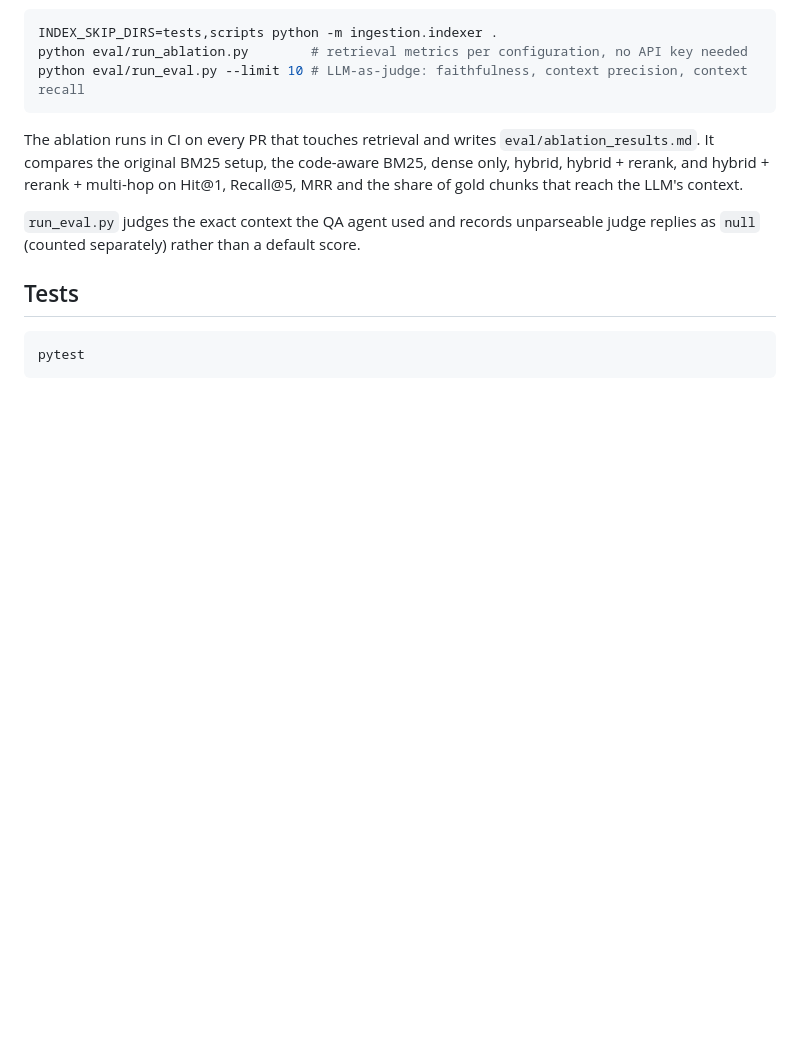
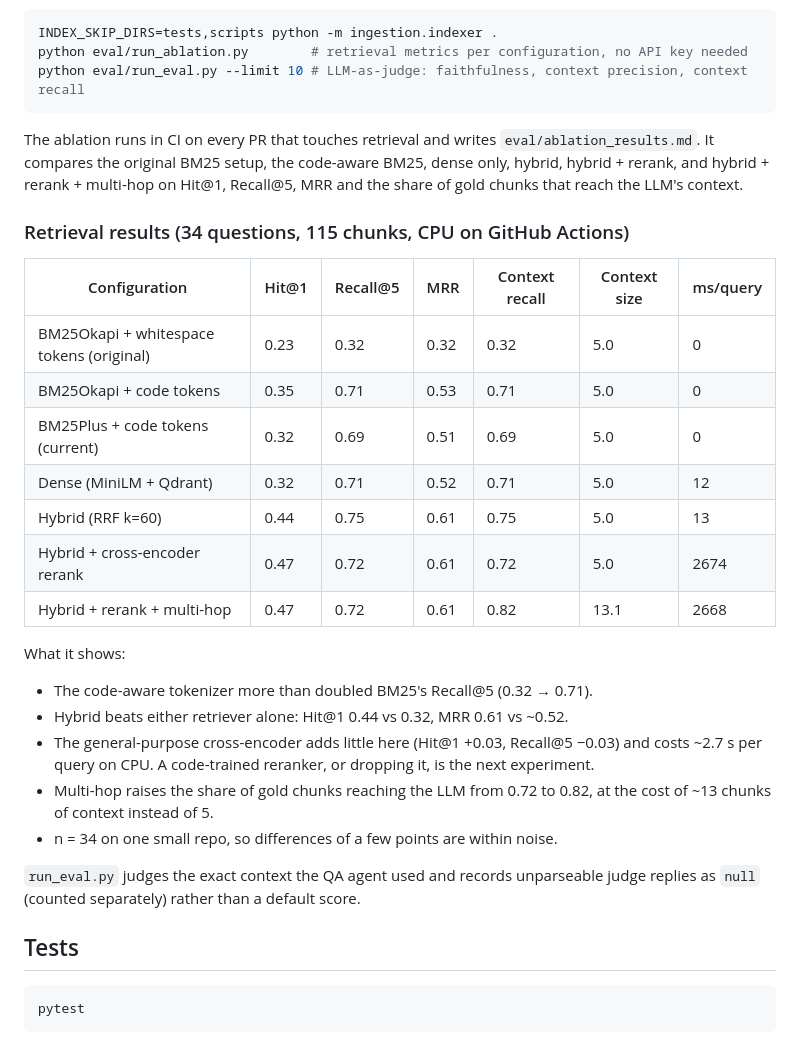
Before and after one commit to satyamanand360/codebase_copilot, a Markdown page: README.md, the part around the change. Drawn GitHub-style; blank space fills up the shorter version.

Commit message:
README: add retrieval ablation results from CI
Co-Authored-By: Claude Opus 5.5 <noreply@anthropic.com>
Claude-Session: https://claude.ai/code/session_01Wmj3Mq8JyZaT6MUA56LEhh

```diff
--- a/README.md
+++ b/README.md
@@ -55,6 +55,26 @@ python eval/run_eval.py --limit 10 # LLM-as-judge: faithfulness, context precisi
 
 The ablation runs in CI on every PR that touches retrieval and writes `eval/ablation_results.md`. It compares the original BM25 setup, the code-aware BM25, dense only, hybrid, hybrid + rerank, and hybrid + rerank + multi-hop on Hit@1, Recall@5, MRR and the share of gold chunks that reach the LLM's context.
 
+### Retrieval results (34 questions, 115 chunks, CPU on GitHub Actions)
+
+| Configuration | Hit@1 | Recall@5 | MRR | Context recall | Context size | ms/query |
+|---|---|---|---|---|---|---|
+| BM25Okapi + whitespace tokens (original) | 0.23 | 0.32 | 0.32 | 0.32 | 5.0 | 0 |
+| BM25Okapi + code tokens | 0.35 | 0.71 | 0.53 | 0.71 | 5.0 | 0 |
+| BM25Plus + code tokens (current) | 0.32 | 0.69 | 0.51 | 0.69 | 5.0 | 0 |
+| Dense (MiniLM + Qdrant) | 0.32 | 0.71 | 0.52 | 0.71 | 5.0 | 12 |
+| Hybrid (RRF k=60) | 0.44 | 0.75 | 0.61 | 0.75 | 5.0 | 13 |
+| Hybrid + cross-encoder rerank | 0.47 | 0.72 | 0.61 | 0.72 | 5.0 | 2674 |
+| Hybrid + rerank + multi-hop | 0.47 | 0.72 | 0.61 | 0.82 | 13.1 | 2668 |
+
+What it shows:
+
+- The code-aware tokenizer more than doubled BM25's Recall@5 (0.32 → 0.71).
+- Hybrid beats either retriever alone: Hit@1 0.44 vs 0.32, MRR 0.61 vs ~0.52.
+- The general-purpose cross-encoder adds little here (Hit@1 +0.03, Recall@5 −0.03) and costs ~2.7 s per query on CPU. A code-trained reranker, or dropping it, is the next experiment.
+- Multi-hop raises the share of gold chunks reaching the LLM from 0.72 to 0.82, at the cost of ~13 chunks of context instead of 5.
+- n = 34 on one small repo, so differences of a few points are within noise.
+
 `run_eval.py` judges the exact context the QA agent used and records unparseable judge replies as `null` (counted separately) rather than a default score.
 
 ## Tests
```
